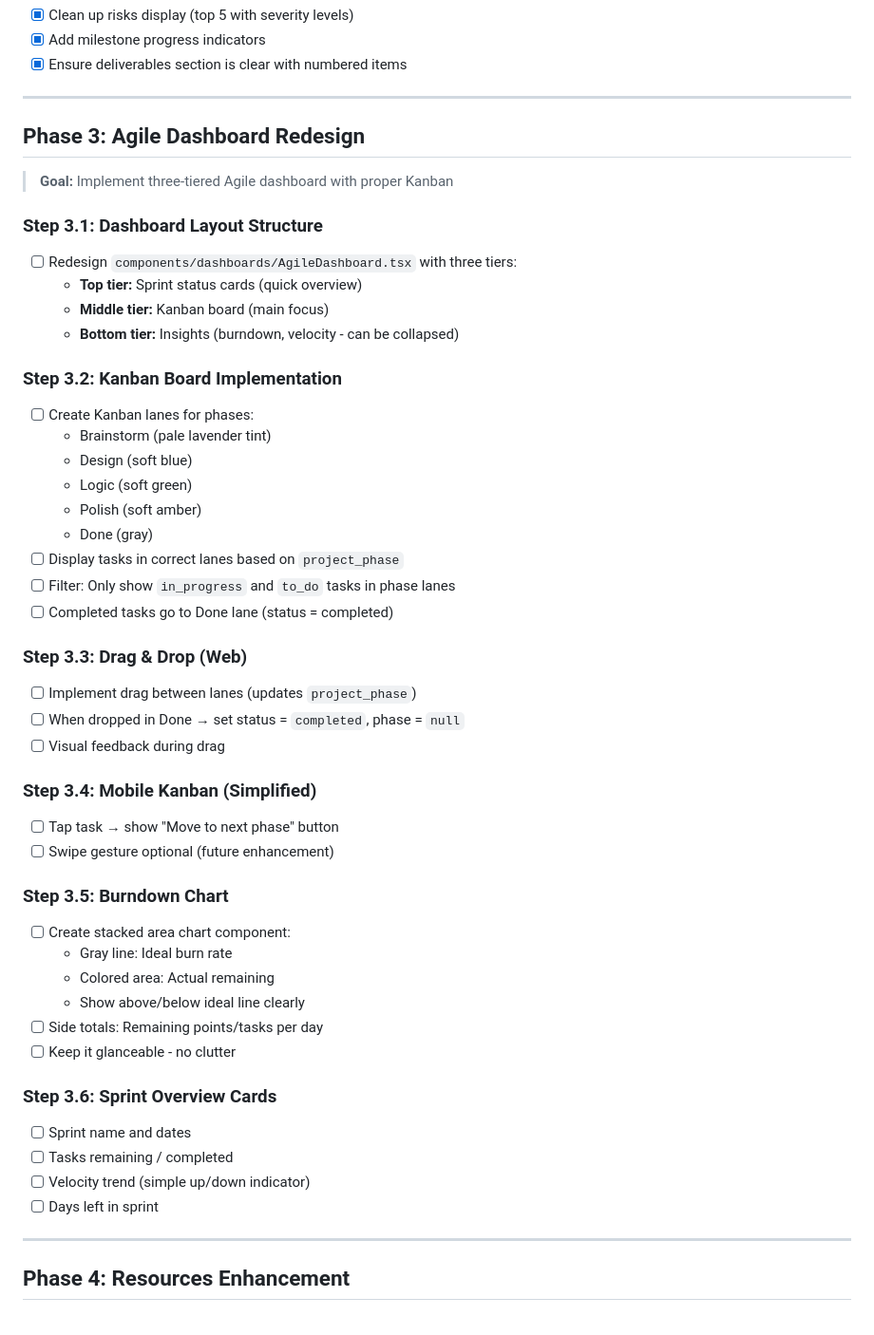
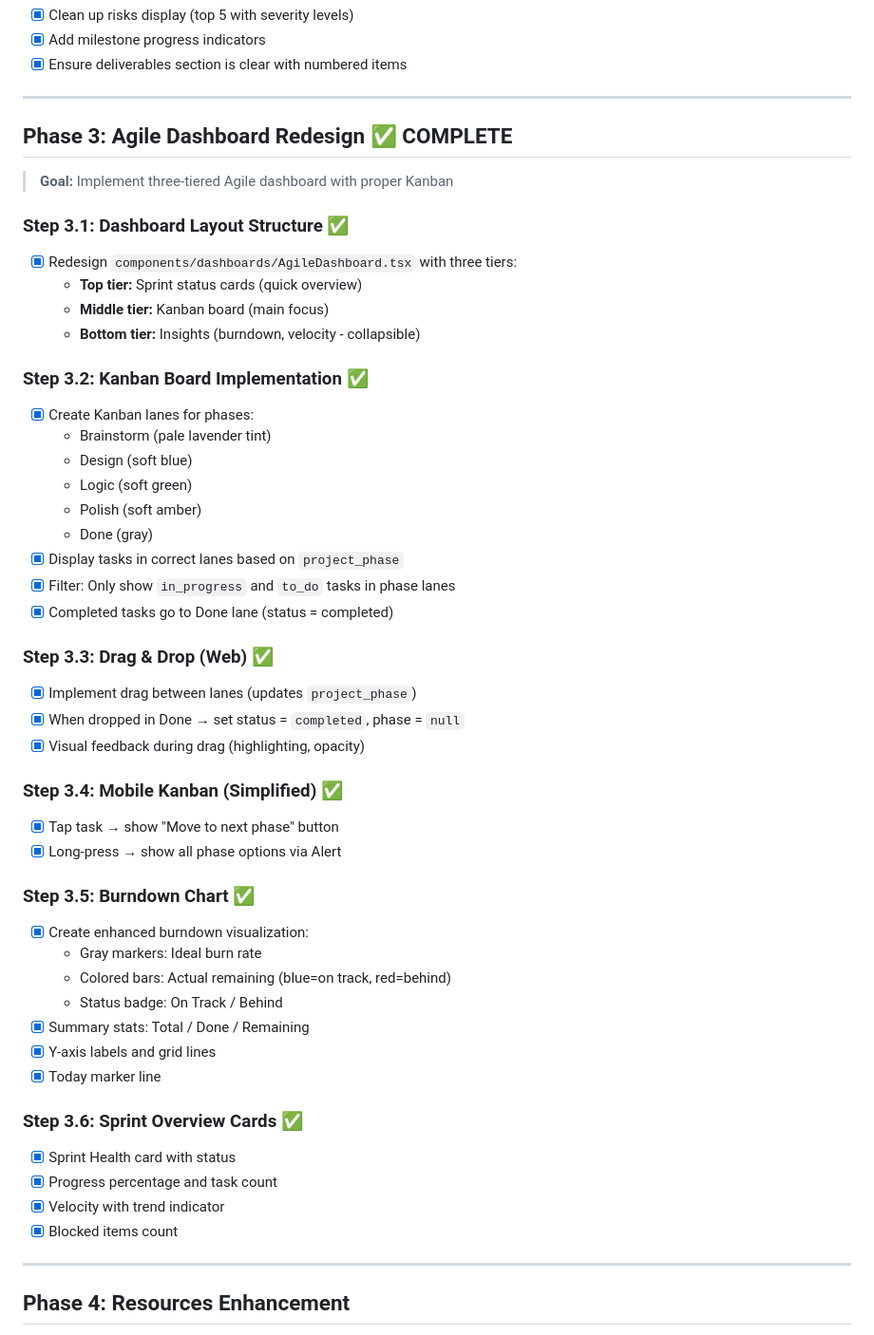
Before and after one commit to tsigafoos/ruff_planner, a Markdown page: IMPLEMENTATION_PLAN.md, the part around the change. Shown at 95% size. Drawn GitHub-style.

Commit message:
Mark Phase 3 as complete in implementation plan
Co-authored-by: tim <tim@2gooddogs.com>

```diff
--- a/IMPLEMENTATION_PLAN.md
+++ b/IMPLEMENTATION_PLAN.md
@@ -68,49 +68,50 @@ This plan follows the energy-based, short sprint approach discussed. Each phase
 
 ---
 
-## Phase 3: Agile Dashboard Redesign
+## Phase 3: Agile Dashboard Redesign ✅ COMPLETE
 
 > **Goal:** Implement three-tiered Agile dashboard with proper Kanban
 
-### Step 3.1: Dashboard Layout Structure
-- [ ] Redesign `components/dashboards/AgileDashboard.tsx` with three tiers:
+### Step 3.1: Dashboard Layout Structure ✅
+- [x] Redesign `components/dashboards/AgileDashboard.tsx` with three tiers:
   - **Top tier:** Sprint status cards (quick overview)
   - **Middle tier:** Kanban board (main focus)
-  - **Bottom tier:** Insights (burndown, velocity - can be collapsed)
+  - **Bottom tier:** Insights (burndown, velocity - collapsible)
 
-### Step 3.2: Kanban Board Implementation
-- [ ] Create Kanban lanes for phases:
+### Step 3.2: Kanban Board Implementation ✅
+- [x] Create Kanban lanes for phases:
   - Brainstorm (pale lavender tint)
   - Design (soft blue)
   - Logic (soft green)
   - Polish (soft amber)
   - Done (gray)
-- [ ] Display tasks in correct lanes based on `project_phase`
-- [ ] Filter: Only show `in_progress` and `to_do` tasks in phase lanes
-- [ ] Completed tasks go to Done lane (status = completed)
+- [x] Display tasks in correct lanes based on `project_phase`
+- [x] Filter: Only show `in_progress` and `to_do` tasks in phase lanes
+- [x] Completed tasks go to Done lane (status = completed)
 
-### Step 3.3: Drag & Drop (Web)
-- [ ] Implement drag between lanes (updates `project_phase`)
-- [ ] When dropped in Done → set status = `completed`, phase = `null`
-- [ ] Visual feedback during drag
+### Step 3.3: Drag & Drop (Web) ✅
+- [x] Implement drag between lanes (updates `project_phase`)
+- [x] When dropped in Done → set status = `completed`, phase = `null`
+- [x] Visual feedback during drag (highlighting, opacity)
 
-### Step 3.4: Mobile Kanban (Simplified)
-- [ ] Tap task → show "Move to next phase" button
-- [ ] Swipe gesture optional (future enhancement)
+### Step 3.4: Mobile Kanban (Simplified) ✅
+- [x] Tap task → show "Move to next phase" button
+- [x] Long-press → show all phase options via Alert
 
-### Step 3.5: Burndown Chart
-- [ ] Create stacked area chart component:
-  - Gray line: Ideal burn rate
-  - Colored area: Actual remaining
-  - Show above/below ideal line clearly
-- [ ] Side totals: Remaining points/tasks per day
-- [ ] Keep it glanceable - no clutter
+### Step 3.5: Burndown Chart ✅
+- [x] Create enhanced burndown visualization:
+  - Gray markers: Ideal burn rate
+  - Colored bars: Actual remaining (blue=on track, red=behind)
+  - Status badge: On Track / Behind
+- [x] Summary stats: Total / Done / Remaining
+- [x] Y-axis labels and grid lines
+- [x] Today marker line
 
-### Step 3.6: Sprint Overview Cards
-- [ ] Sprint name and dates
-- [ ] Tasks remaining / completed
-- [ ] Velocity trend (simple up/down indicator)
-- [ ] Days left in sprint
+### Step 3.6: Sprint Overview Cards ✅
+- [x] Sprint Health card with status
+- [x] Progress percentage and task count
+- [x] Velocity with trend indicator
+- [x] Blocked items count
 
 ---
 
```
